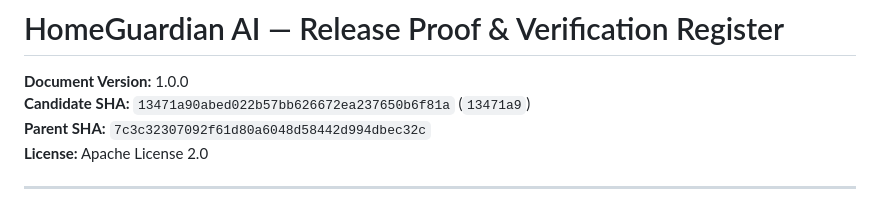
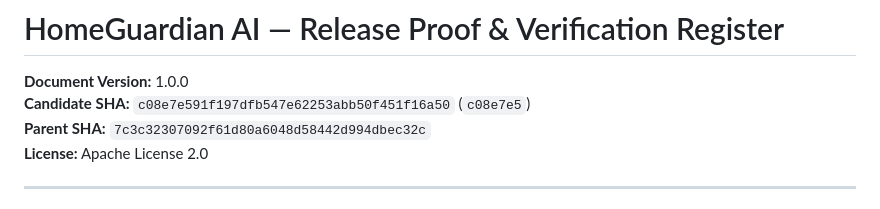
Before and after one commit to methakon/homeguardian-ai, a Markdown page: docs/PROOF_REGISTER.md, the part around the change. Rendered like a GitHub page.

Commit message:
docs(release): update candidate SHA in PROOF_REGISTER.md

```diff
--- a/docs/PROOF_REGISTER.md
+++ b/docs/PROOF_REGISTER.md
@@ -1,7 +1,7 @@
 # HomeGuardian AI — Release Proof & Verification Register
 
 **Document Version:** 1.0.0
-**Candidate SHA:** `13471a90abed022b57bb626672ea237650b6f81a` (`13471a9`)
+**Candidate SHA:** `c08e7e591f197dfb547e62253abb50f451f16a50` (`c08e7e5`)
 **Parent SHA:** `7c3c32307092f61d80a6048d58442d994dbec32c`
 **License:** Apache License 2.0
 
```
